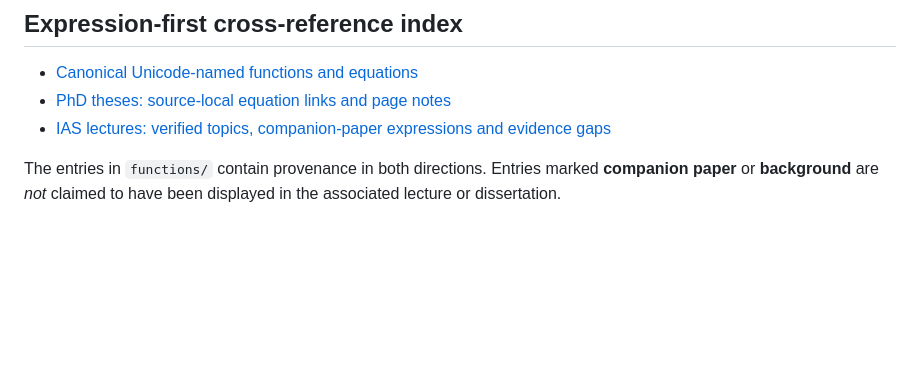
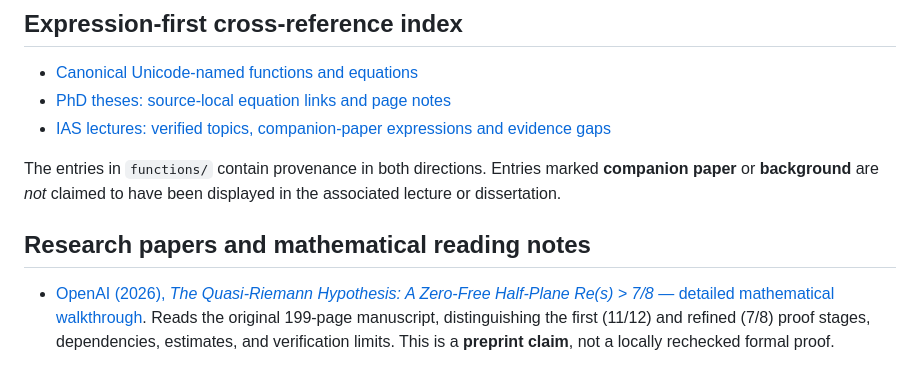
Before and after one commit to isomorphisms/dirichlet, a Markdown page: books/README.md, the part around the change. GitHub-like rendering; blank space fills up the shorter version.

Commit message:
books: link in-depth quasi-RH paper reading notes

```diff
--- a/books/README.md
+++ b/books/README.md
@@ -121,3 +121,7 @@ weights introduce additional multiplier/metaplectic structure.
 - [IAS lectures: verified topics, companion-paper expressions and evidence gaps](lectures/README.md)
 
 The entries in `functions/` contain provenance in both directions. Entries marked **companion paper** or **background** are *not* claimed to have been displayed in the associated lecture or dissertation.
+
+## Research papers and mathematical reading notes
+
+- [OpenAI (2026), *The Quasi-Riemann Hypothesis: A Zero-Free Half-Plane Re(s) > 7/8* — detailed mathematical walkthrough](../notes/quasi-riemann-hypothesis-2026.md). Reads the original 199-page manuscript, distinguishing the first (11/12) and refined (7/8) proof stages, dependencies, estimates, and verification limits. This is a **preprint claim**, not a locally rechecked formal proof.
```
